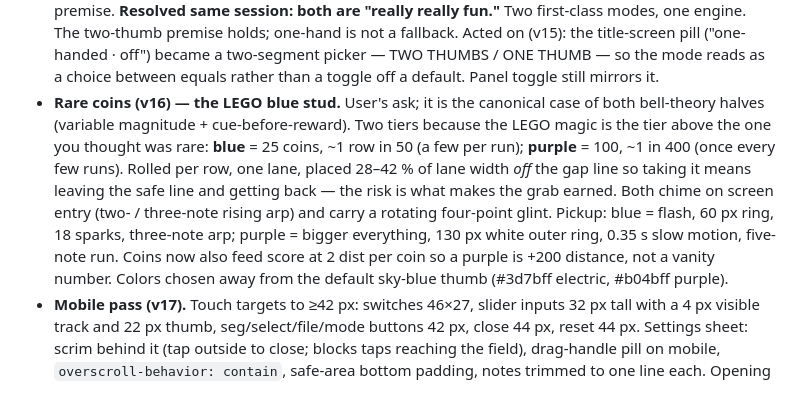
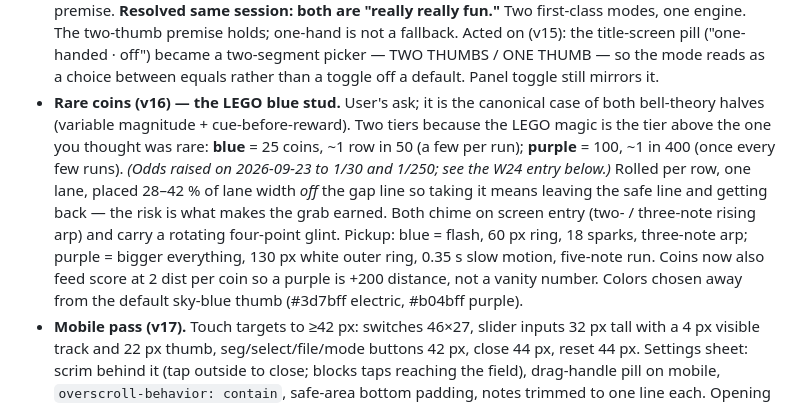
Before and after one commit to highwaylot/tempname, a Markdown page: docs/DECISIONS.md, the part around the change. GitHub-like rendering.

Commit message:
Point the v16 rare-coin entry at the W24 odds change (W24)
Co-Authored-By: Claude Fable 5.1 <noreply@anthropic.com>
Claude-Session: https://claude.ai/code/session_015njsrB9x94TyMUHLzJa6t4

```diff
--- a/docs/DECISIONS.md
+++ b/docs/DECISIONS.md
@@ -26,7 +26,7 @@ Live prototype: https://claude.ai/artifact/CWf9vb1oyPNrheKD119Fh5
 - **Steel (v14) — boost gets a difficulty.** Lit was untouchable. Now some barriers are *hardened*: crimson body, hatched, red rim that pulses as it comes into range while lit, low warning tick on entry. Boost breaks slate, not steel — hit one lit and you die ("STEEL" over the burst). Baseline 6 % so the look is learned unlit (where it behaves like any barrier); while lit the rate climbs with continuous lit time (+14 % then +5 %/s, capped +50 %), so infinite boost demands threading at ×1.85 instead of replacing it. Storms leave steel standing. Grazing steel while lit pays +10 (STEEL GRAZE).
 - **One-handed mode (v14) — accessibility.** One full-width lane, one orb, any touch drives it; gap fraction tightened (34 %→16 % vs 52 %→26 %) since one gap is easier than two. Pump, boost, smash, storm, graze and steel all unchanged; parallel bonus and mirror ghost off; start needs one thumb. Persisted; toggle on the title screen (`.mode-pill`, the one overlay element with pointer-events) and in the panel; both stay in sync. Chose one-lane over "one thumb mirrored to both orbs" because the mirrored version is a one-lane game wearing two-lane clothes.
 - **FINDING (v14, user play report): one-handed mode is dramatically more fun than two-handed.** First unambiguous "this is fun" of the project, and it came from the accessibility mode, not the premise. **Resolved same session: both are "really really fun."** Two first-class modes, one engine. The two-thumb premise holds; one-hand is not a fallback. Acted on (v15): the title-screen pill ("one-handed · off") became a two-segment picker — TWO THUMBS / ONE THUMB — so the mode reads as a choice between equals rather than a toggle off a default. Panel toggle still mirrors it.
-- **Rare coins (v16) — the LEGO blue stud.** User's ask; it is the canonical case of both bell-theory halves (variable magnitude + cue-before-reward). Two tiers because the LEGO magic is the tier above the one you thought was rare: **blue** = 25 coins, ~1 row in 50 (a few per run); **purple** = 100, ~1 in 400 (once every few runs). Rolled per row, one lane, placed 28–42 % of lane width *off* the gap line so taking it means leaving the safe line and getting back — the risk is what makes the grab earned. Both chime on screen entry (two- / three-note rising arp) and carry a rotating four-point glint. Pickup: blue = flash, 60 px ring, 18 sparks, three-note arp; purple = bigger everything, 130 px white outer ring, 0.35 s slow motion, five-note run. Coins now also feed score at 2 dist per coin so a purple is +200 distance, not a vanity number. Colors chosen away from the default sky-blue thumb (#3d7bff electric, #b04bff purple).
+- **Rare coins (v16) — the LEGO blue stud.** User's ask; it is the canonical case of both bell-theory halves (variable magnitude + cue-before-reward). Two tiers because the LEGO magic is the tier above the one you thought was rare: **blue** = 25 coins, ~1 row in 50 (a few per run); **purple** = 100, ~1 in 400 (once every few runs). *(Odds raised on 2026-09-23 to 1/30 and 1/250; see the W24 entry below.)* Rolled per row, one lane, placed 28–42 % of lane width *off* the gap line so taking it means leaving the safe line and getting back — the risk is what makes the grab earned. Both chime on screen entry (two- / three-note rising arp) and carry a rotating four-point glint. Pickup: blue = flash, 60 px ring, 18 sparks, three-note arp; purple = bigger everything, 130 px white outer ring, 0.35 s slow motion, five-note run. Coins now also feed score at 2 dist per coin so a purple is +200 distance, not a vanity number. Colors chosen away from the default sky-blue thumb (#3d7bff electric, #b04bff purple).
 - **Mobile pass (v17).** Touch targets to ≥42 px: switches 46×27, slider inputs 32 px tall with a 4 px visible track and 22 px thumb, seg/select/file/mode buttons 42 px, close 44 px, reset 44 px. Settings sheet: scrim behind it (tap outside to close; blocks taps reaching the field), drag-handle pill on mobile, `overscroll-behavior: contain`, safe-area bottom padding, notes trimmed to one line each. Opening settings mid-run **pauses**; closing gives 0.8 s grace. Landscape on a touch device with a short viewport shows "turn your phone upright" and pauses. Body: no overscroll bounce, `touch-action: manipulation` (kills double-tap zoom), no long-press callout, no text selection. After a crash, a held thumb that *moves* now restarts (a thumb that never lifted never fires pointerdown). Reset is two-tap with a 3 s arm window and **keeps the high score** — settings are preferences, best is earned.
 - **Desktop port via one-thumb (v18).** User's observation: one-thumb is the mouse game. It is also the *only* desktop game — one mouse is one pointer, so two-thumb cannot start there, and a desktop visitor on the old default clicked into nothing. Now: first visit on a mouse device (`hover:hover`, `pointer:fine`, no touch) defaults to one thumb, never overriding a saved choice. Mouse is **sticky** — one click starts, the orb follows with no button held, only leaving the field lets go, and re-entering mid-run re-acquires without a click. A press on an already-bound pointer after death restarts (so click-to-restart works with a sticky mouse); the move-to-restart from v17 is touch-only so a mouse twitch doesn't skip the death screen. OS cursor hidden over the field during a run. On windows ≥700 px the app is a centred 520 px column — a monitor-wide lane is a different, easier game. CTA copy reads "click to start" / "click to run again" on mouse devices; the two-thumb picker gets a "needs a touchscreen" tooltip there.
 - **Launch, price, and the Jev method (2026-09-23).** Domain `belltheory` bought. Competitive scan: two-thumb space is 2 Cars clones (free + ads, bare) plus Ambidextro (platformer); Duet is the aesthetic neighbour on one input; fidget apps own native haptics. No "Bell Theory" app found; trademark unchecked. **Path to store:** Capacitor wrap — also delivers Core Haptics and an AVAudioSession that ignores the silent switch, i.e. it fixes the two known gaps at once; 2–4 weeks to first approval; guideline 4.2 is the review risk. **Price:** $4.99 is right, paid-upfront is wrong for an unknown — free download + single $4.99 unlock, no ads, no consumables, consistent with the no-manipulation reward stance. **Method:** founder asked whether the project's judgment calls can be made outside the game, Jev-style (state + atomic typed questions → probabilities). Yes — decomposed into 14 questions in `scratchpad/jev-decision-spec.md` with Claude's estimates labeled as such; run it for real to replace them. Headline combination: wrapper is the launch, not optional; effort should skew ~2:1 toward discovery over code; do not spend more on the name until trademark is checked.
```
